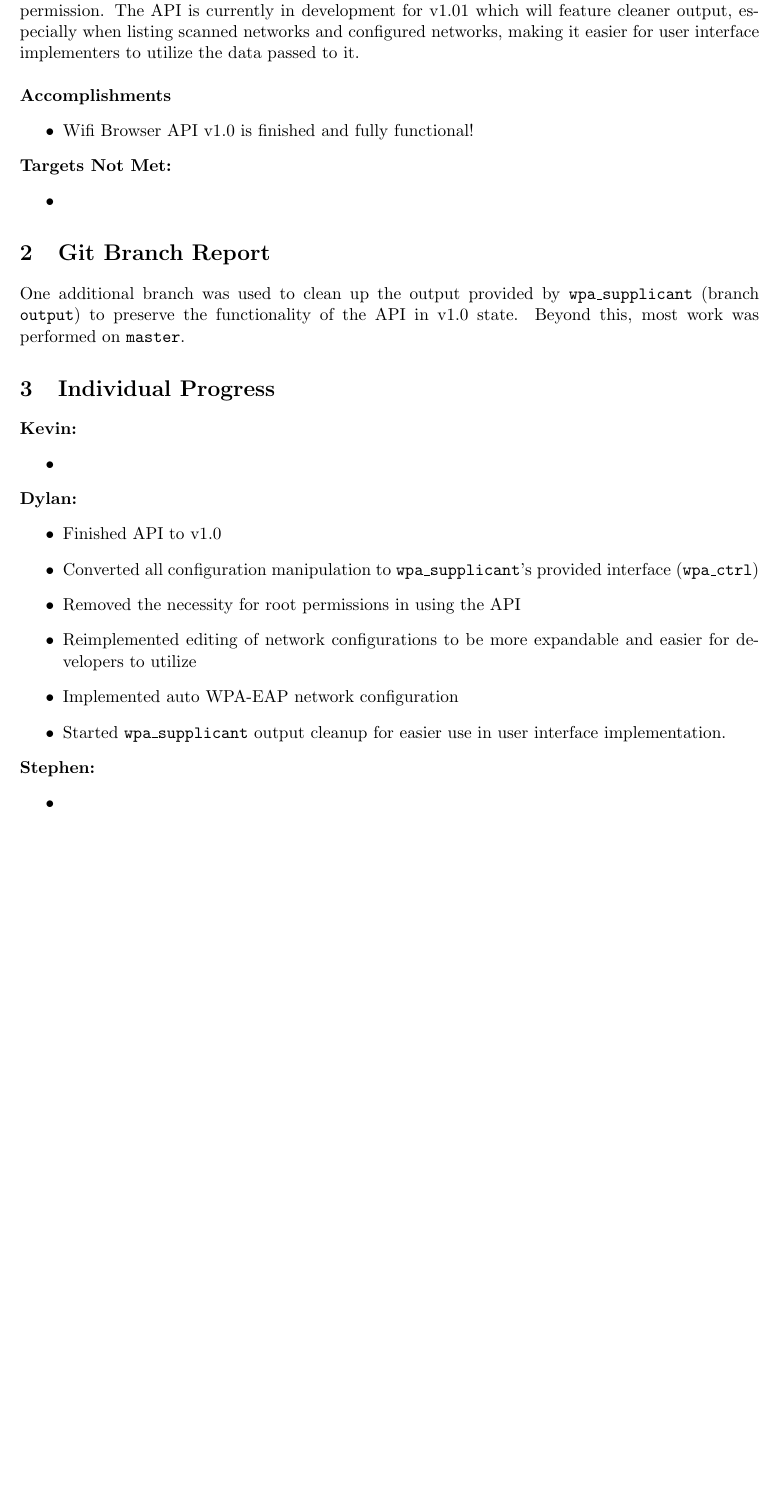
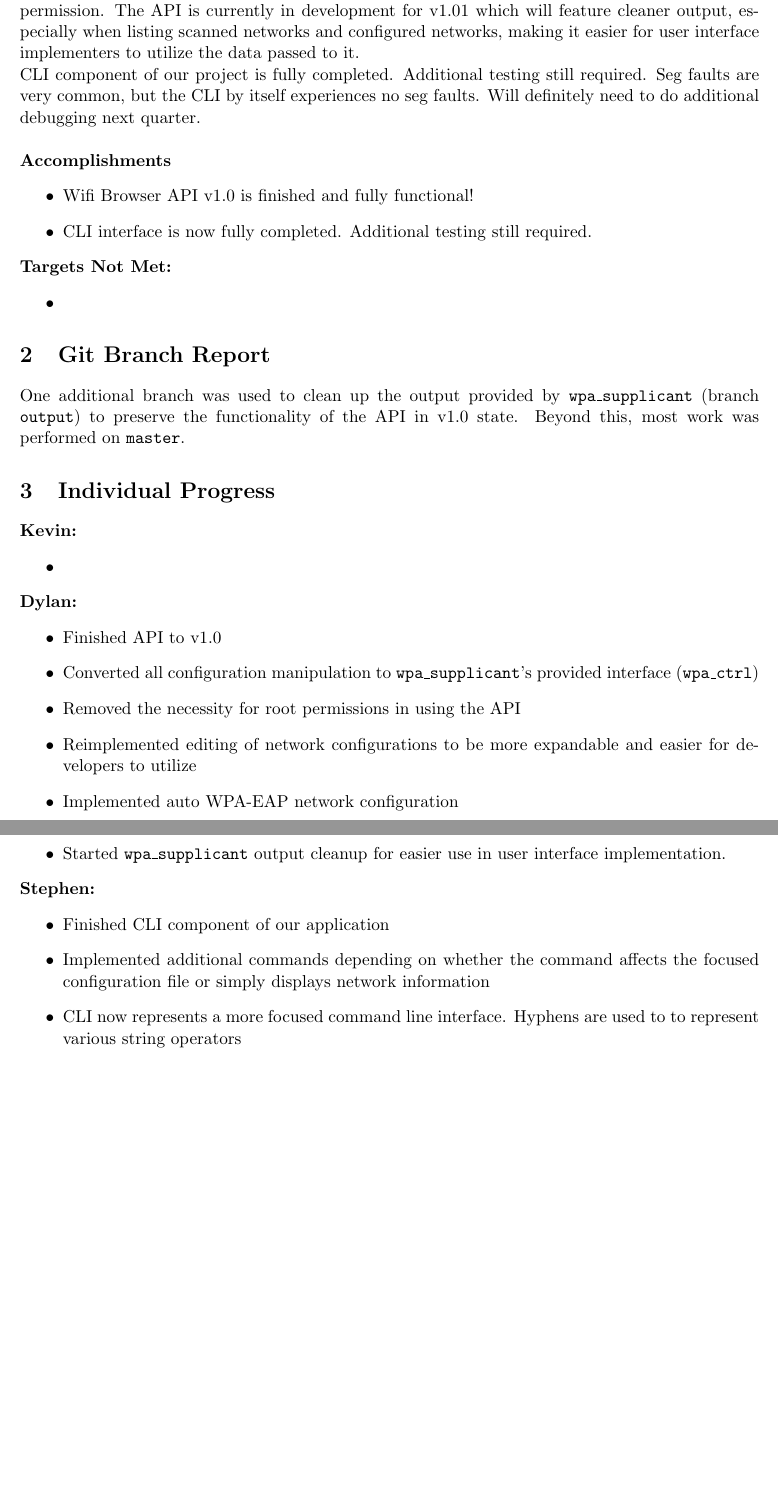
Before and after one commit to KvanQuilst/NetBSD-WifiBrowser, a LaTeX document (docs/milestone5.tex): part of the page before the commit and two parts of pages 1 and 2 of 2 after it, the two joined at a grey line, cut so that both start at the same text, the shorter picture padded with empty space. Compiled offline with pdfLaTeX.

Commit message:
stephen: milestone 5

```diff
--- a/docs/milestone5.tex
+++ b/docs/milestone5.tex
@@ -18,10 +18,14 @@ a configuration file that is not accessible without root permission. The API is
 currently in development for v1.01 which will feature cleaner output, especially
 when listing scanned networks and configured networks, making it easier for user
 interface implementers to utilize the data passed to it.\\
+CLI component of our project is fully completed. Additional testing still
+required. Seg faults are very common, but the CLI by itself experiences no seg
+faults. Will definitely need to do additional debugging next quarter. \\
 
 \textbf{Accomplishments}
 \begin{itemize}
   \item Wifi Browser API v1.0 is finished and fully functional!
+  \item CLI interface is now fully completed. Additional testing still required.
 \end{itemize}
 
 \textbf{Targets Not Met:}
@@ -57,7 +61,11 @@ Beyond this, most work was performed on \texttt{master}.
 
 \textbf{Stephen:}
 \begin{itemize}
-  \item
+  \item Finished CLI component of our application
+  \item Implemented additional commands depending on whether the command affects
+    the focused configuration file or simply displays network information
+  \item CLI now represents a more focused command line interface. Hyphens are
+    used to to represent various string operators
 \end{itemize}
 
 \end{document}
```
